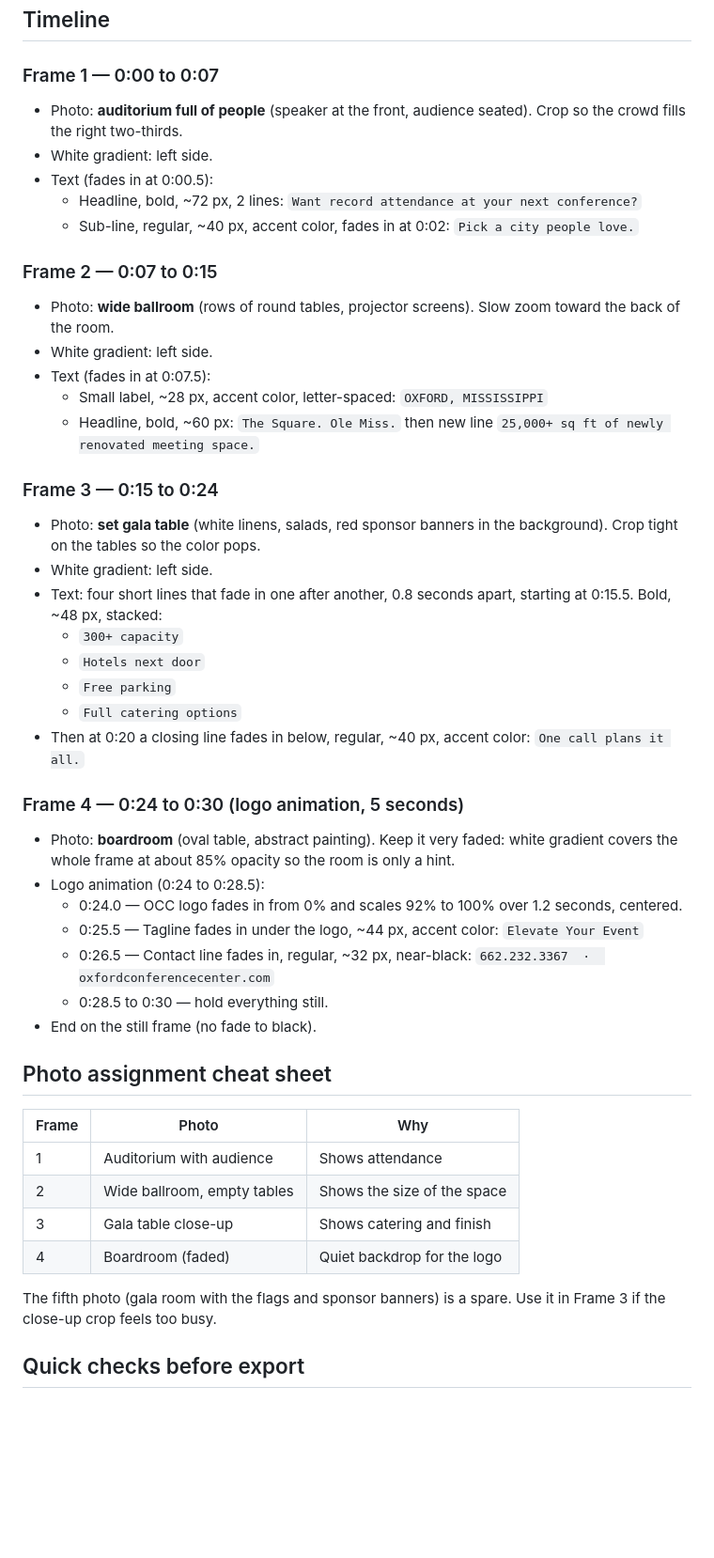
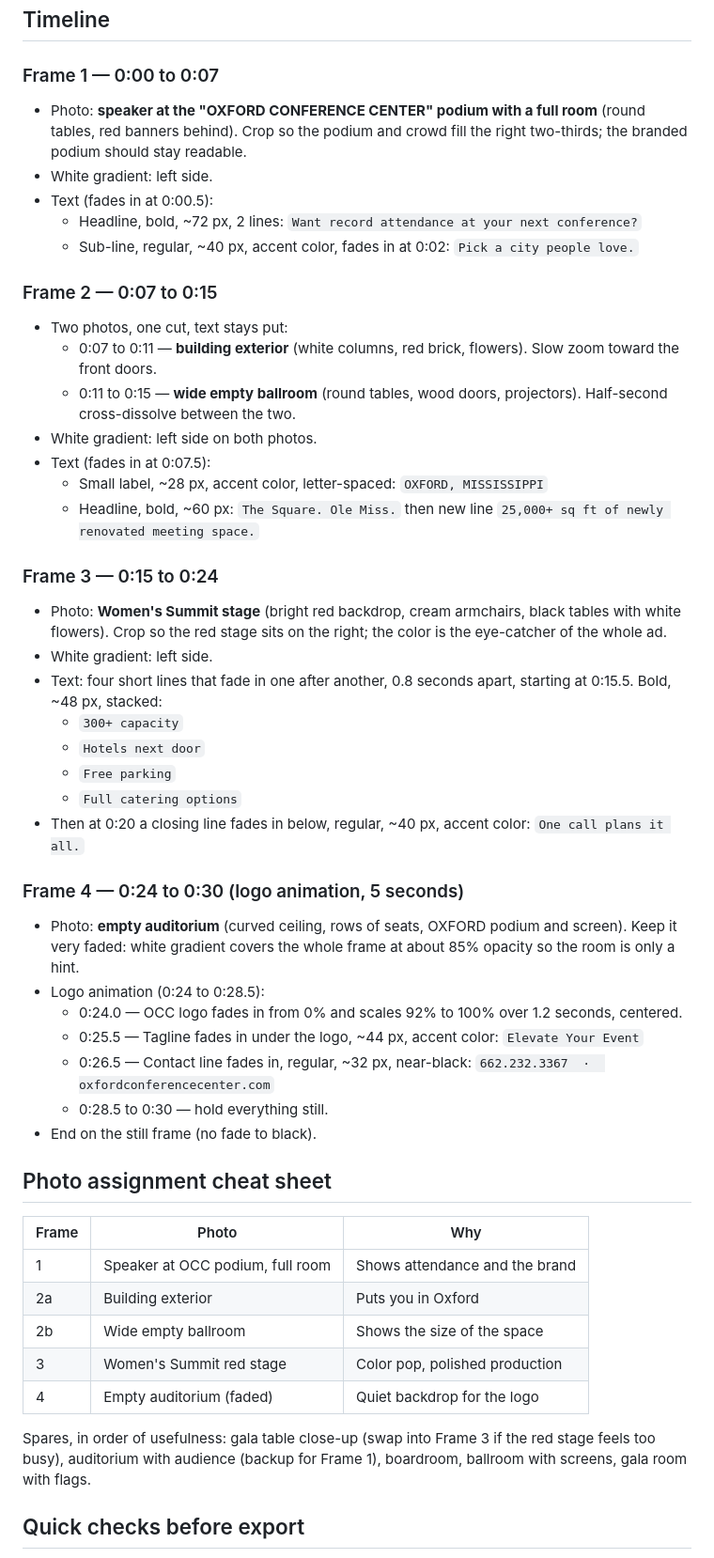
Before and after one commit to Swayze1234/MS-Oral-Surgery-Ad, a Markdown page: Oxford_Conference_Center_Ad_Brief.md, the part around the change. Shown at 94% size. GitHub-like rendering; blank space fills up the shorter version.

Commit message:
Update ad brief photo assignments with new facility photos
Co-Authored-By: Claude Fable 5.1 <noreply@anthropic.com>
Claude-Session: https://claude.ai/code/session_01QyqDyw5sB4iAARxW1WYPUS

```diff
--- a/Oxford_Conference_Center_Ad_Brief.md
+++ b/Oxford_Conference_Center_Ad_Brief.md
@@ -16,21 +16,23 @@ Design instructions (paste into Canva / Adobe Express / CapCut, or hand to a des
 ## Timeline
 
 ### Frame 1 — 0:00 to 0:07
-- Photo: **auditorium full of people** (speaker at the front, audience seated). Crop so the crowd fills the right two-thirds.
+- Photo: **speaker at the "OXFORD CONFERENCE CENTER" podium with a full room** (round tables, red banners behind). Crop so the podium and crowd fill the right two-thirds; the branded podium should stay readable.
 - White gradient: left side.
 - Text (fades in at 0:00.5):
   - Headline, bold, ~72 px, 2 lines: `Want record attendance at your next conference?`
   - Sub-line, regular, ~40 px, accent color, fades in at 0:02: `Pick a city people love.`
 
 ### Frame 2 — 0:07 to 0:15
-- Photo: **wide ballroom** (rows of round tables, projector screens). Slow zoom toward the back of the room.
-- White gradient: left side.
+- Two photos, one cut, text stays put:
+  - 0:07 to 0:11 — **building exterior** (white columns, red brick, flowers). Slow zoom toward the front doors.
+  - 0:11 to 0:15 — **wide empty ballroom** (round tables, wood doors, projectors). Half-second cross-dissolve between the two.
+- White gradient: left side on both photos.
 - Text (fades in at 0:07.5):
   - Small label, ~28 px, accent color, letter-spaced: `OXFORD, MISSISSIPPI`
   - Headline, bold, ~60 px: `The Square. Ole Miss.` then new line `25,000+ sq ft of newly renovated meeting space.`
 
 ### Frame 3 — 0:15 to 0:24
-- Photo: **set gala table** (white linens, salads, red sponsor banners in the background). Crop tight on the tables so the color pops.
+- Photo: **Women's Summit stage** (bright red backdrop, cream armchairs, black tables with white flowers). Crop so the red stage sits on the right; the color is the eye-catcher of the whole ad.
 - White gradient: left side.
 - Text: four short lines that fade in one after another, 0.8 seconds apart, starting at 0:15.5. Bold, ~48 px, stacked:
   - `300+ capacity`
@@ -40,7 +42,7 @@ Design instructions (paste into Canva / Adobe Express / CapCut, or hand to a des
 - Then at 0:20 a closing line fades in below, regular, ~40 px, accent color: `One call plans it all.`
 
 ### Frame 4 — 0:24 to 0:30 (logo animation, 5 seconds)
-- Photo: **boardroom** (oval table, abstract painting). Keep it very faded: white gradient covers the whole frame at about 85% opacity so the room is only a hint.
+- Photo: **empty auditorium** (curved ceiling, rows of seats, OXFORD podium and screen). Keep it very faded: white gradient covers the whole frame at about 85% opacity so the room is only a hint.
 - Logo animation (0:24 to 0:28.5):
   - 0:24.0 — OCC logo fades in from 0% and scales 92% to 100% over 1.2 seconds, centered.
   - 0:25.5 — Tagline fades in under the logo, ~44 px, accent color: `Elevate Your Event`
@@ -51,12 +53,13 @@ Design instructions (paste into Canva / Adobe Express / CapCut, or hand to a des
 ## Photo assignment cheat sheet
 | Frame | Photo | Why |
 |---|---|---|
-| 1 | Auditorium with audience | Shows attendance |
-| 2 | Wide ballroom, empty tables | Shows the size of the space |
-| 3 | Gala table close-up | Shows catering and finish |
-| 4 | Boardroom (faded) | Quiet backdrop for the logo |
+| 1 | Speaker at OCC podium, full room | Shows attendance and the brand |
+| 2a | Building exterior | Puts you in Oxford |
+| 2b | Wide empty ballroom | Shows the size of the space |
+| 3 | Women's Summit red stage | Color pop, polished production |
+| 4 | Empty auditorium (faded) | Quiet backdrop for the logo |
 
-The fifth photo (gala room with the flags and sponsor banners) is a spare. Use it in Frame 3 if the close-up crop feels too busy.
+Spares, in order of usefulness: gala table close-up (swap into Frame 3 if the red stage feels too busy), auditorium with audience (backup for Frame 1), boardroom, ballroom with screens, gala room with flags.
 
 ## Quick checks before export
 - Play it muted at full screen: every line should be readable in under 2 seconds.
```
